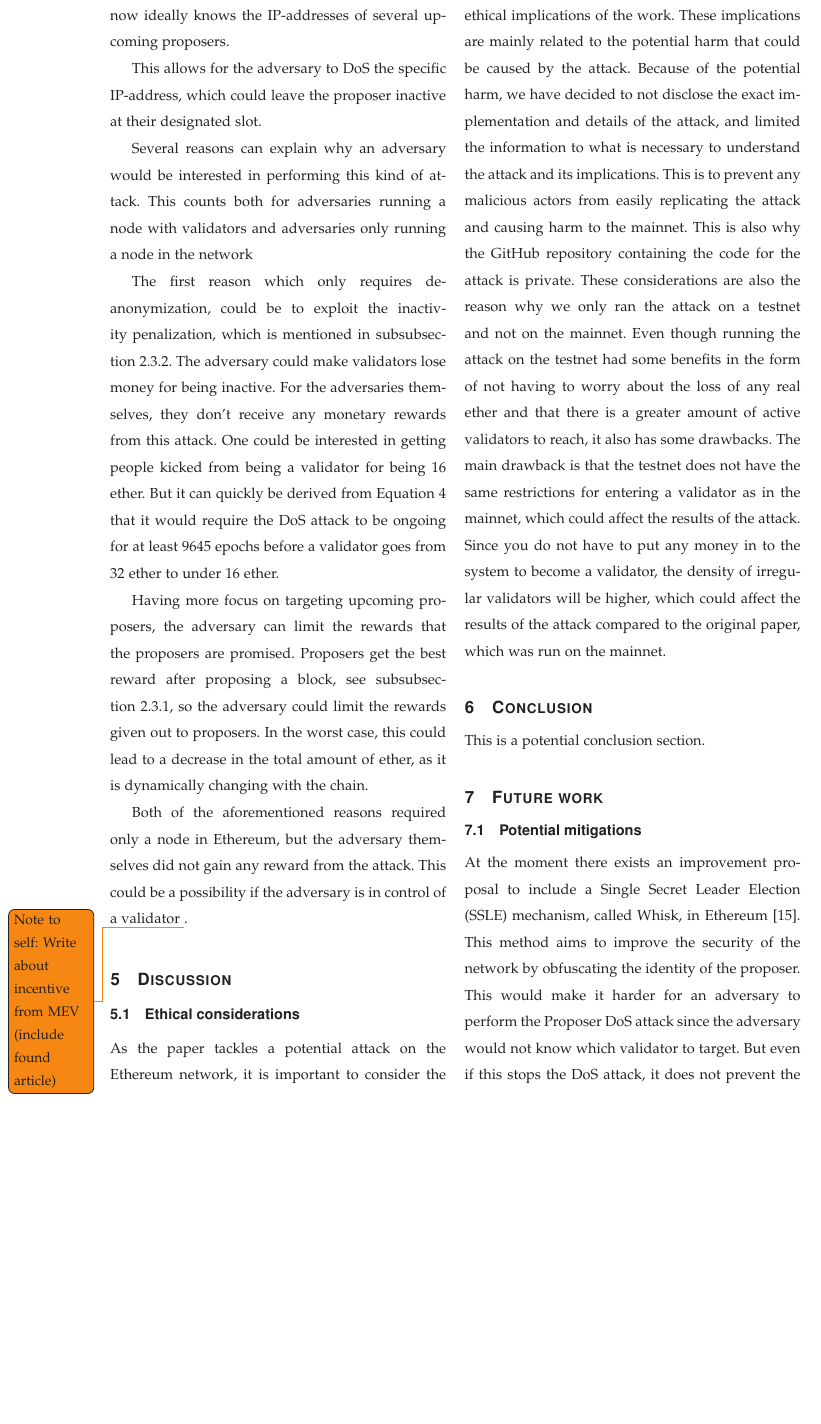
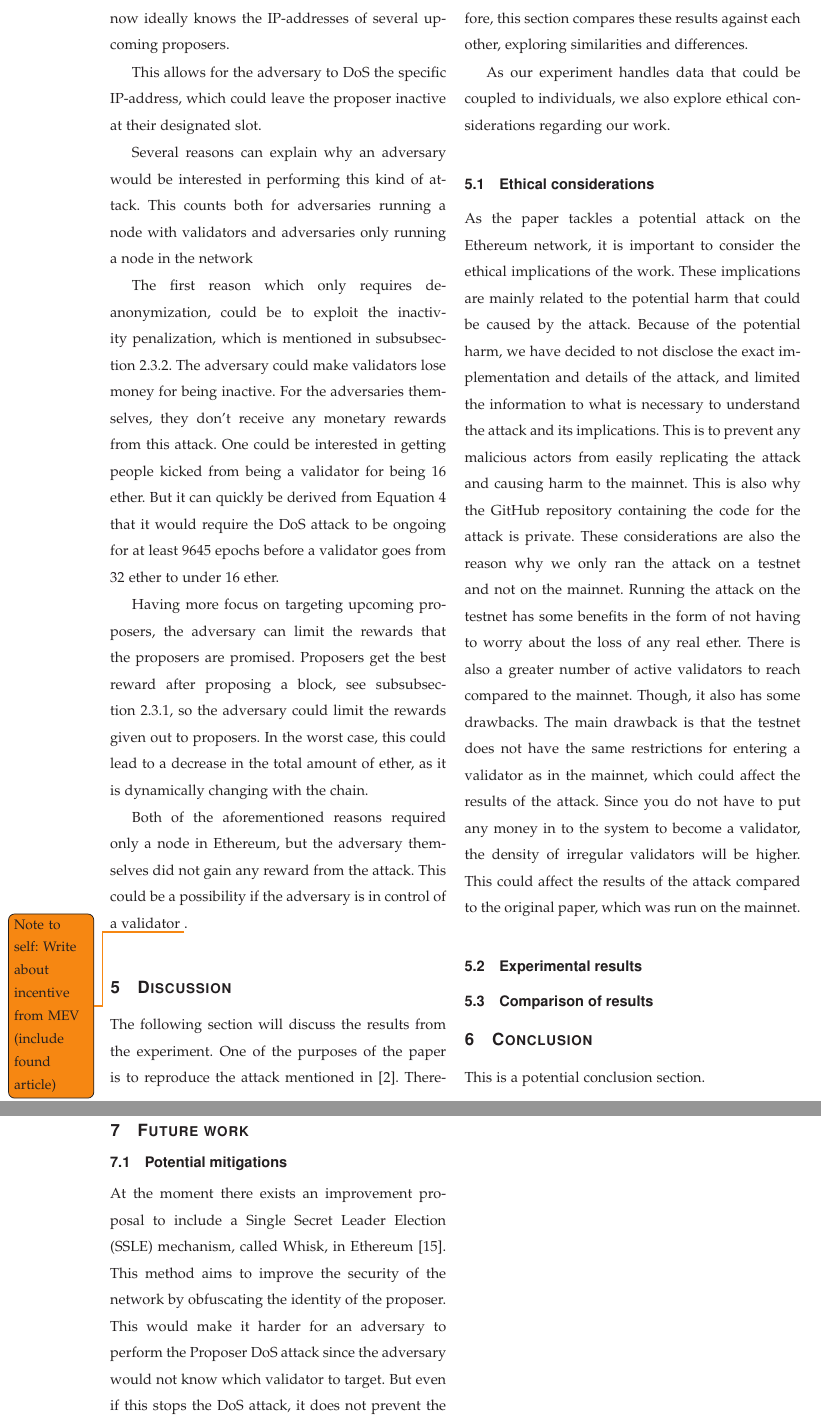
Before and after one commit to AAU-Dat/P9-ZKP, a LaTeX paper (report/src/main.tex, which reads report/src/sections/05-discussion.tex): part of page 7 of 13 before the commit and two parts of pages 7 and 8 of 13 after it, the two joined at a grey line, cut so that both start at the same text, the shorter picture padded with empty space. Compiled offline with pdfLaTeX; a missing font is replaced by an installed copy or a similar font; a LaTeX package or settings file that is missing is left out.

Commit message:
Added introduction and minor changes

```diff
--- a/report/src/sections/05-discussion.tex
+++ b/report/src/sections/05-discussion.tex
@@ -1,14 +1,35 @@
 
 
 \section{Discussion}\label{sec:discussion}
+The following section will discuss the results from the experiment.
+One of the purposes of the paper is
+to reproduce the attack mentioned in~\cite{heimbach2024deanonymizingethereumvalidatorsp2p}.
+Therefore, this section compares these results against each other, exploring similarities and differences.
+
+
+As our experiment handles data that could be coupled to individuals,
+we also explore ethical considerations regarding our work.
+
 
 \subsection{Ethical considerations}\label{subsec:ethical-considerations}
-As the paper tackles a potential attack on the Ethereum network, it is important to consider the ethical implications of the work.
+As the paper tackles a potential attack on the Ethereum network,
+it is important to consider the ethical implications of the work.
 These implications are mainly related to the potential harm that could be caused by the attack.
-Because of the potential harm, we have decided to not disclose the exact implementation and details of the attack, and limited the information to what is necessary to understand the attack and its implications.
+Because of the potential harm, we have decided to not disclose the exact implementation and details of the attack,
+and limited the information to what is necessary to understand the attack and its implications.
 This is to prevent any malicious actors from easily replicating the attack and causing harm to the mainnet.
 This is also why the GitHub repository containing the code for the attack is private.
 These considerations are also the reason why we only ran the attack on a testnet and not on the mainnet.
-Even though running the attack on the testnet had some benefits in the form of not having to worry about the loss of any real ether and that there is a greater amount of active validators to reach, it also has some drawbacks.
-The main drawback is that the testnet does not have the same restrictions for entering a validator as in the mainnet, which could affect the results of the attack.
-Since you do not have to put any money in to the system to become a validator, the density of irregular validators will be higher, which could affect the results of the attack compared to the original paper, which was run on the mainnet.
+Running the attack on the testnet has some benefits in the form
+of not having to worry about the loss of any real ether.
+There is also a greater number of active validators to reach compared to the mainnet.
+Though, it also has some drawbacks.
+The main drawback is that the testnet does not have the same restrictions for entering a validator as in the mainnet,
+which could affect the results of the attack.
+Since you do not have to put any money in to the system to become a validator,
+the density of irregular validators will be higher.
+This could affect the results of the attack compared to the original paper, which was run on the mainnet.
+
+\subsection{Experimental results}\label{subsec:expres}
+
+\subsection{Comparison of results}\label{subsec:res-comparison}
```
